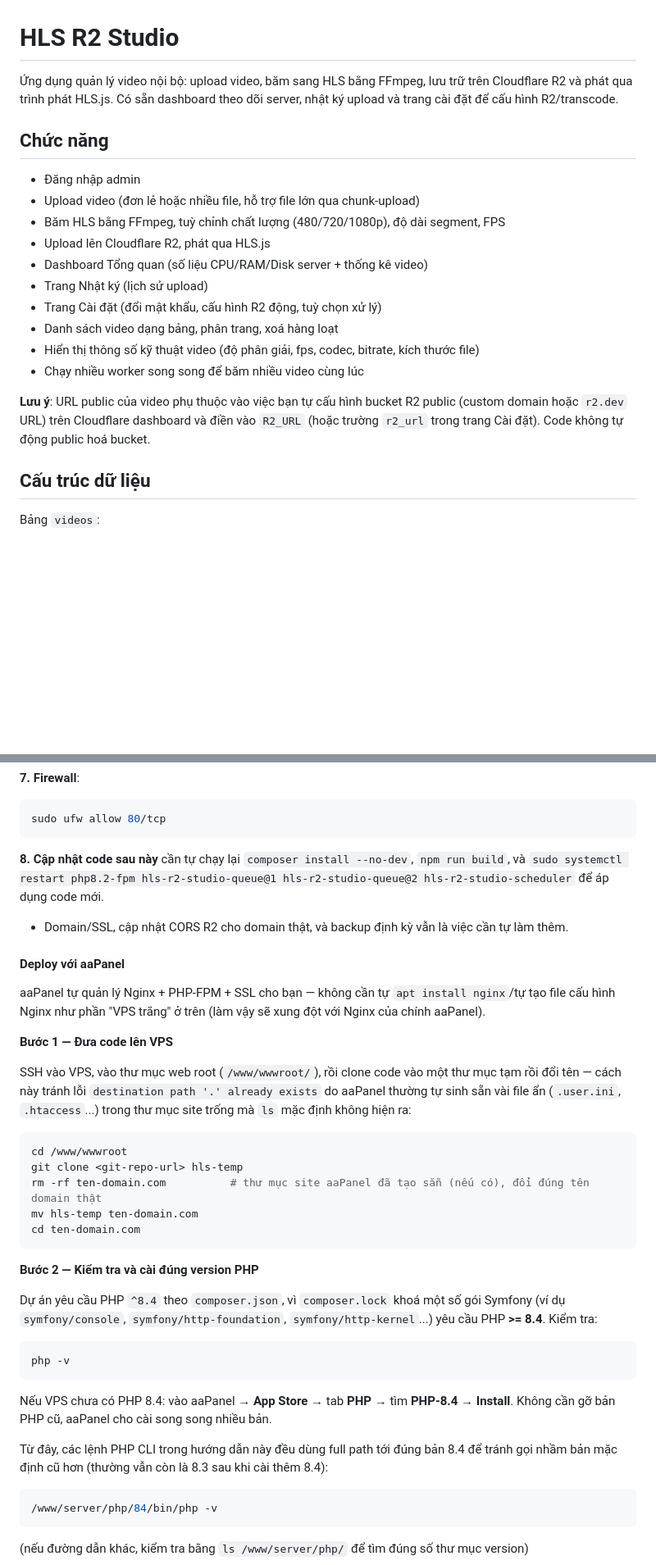
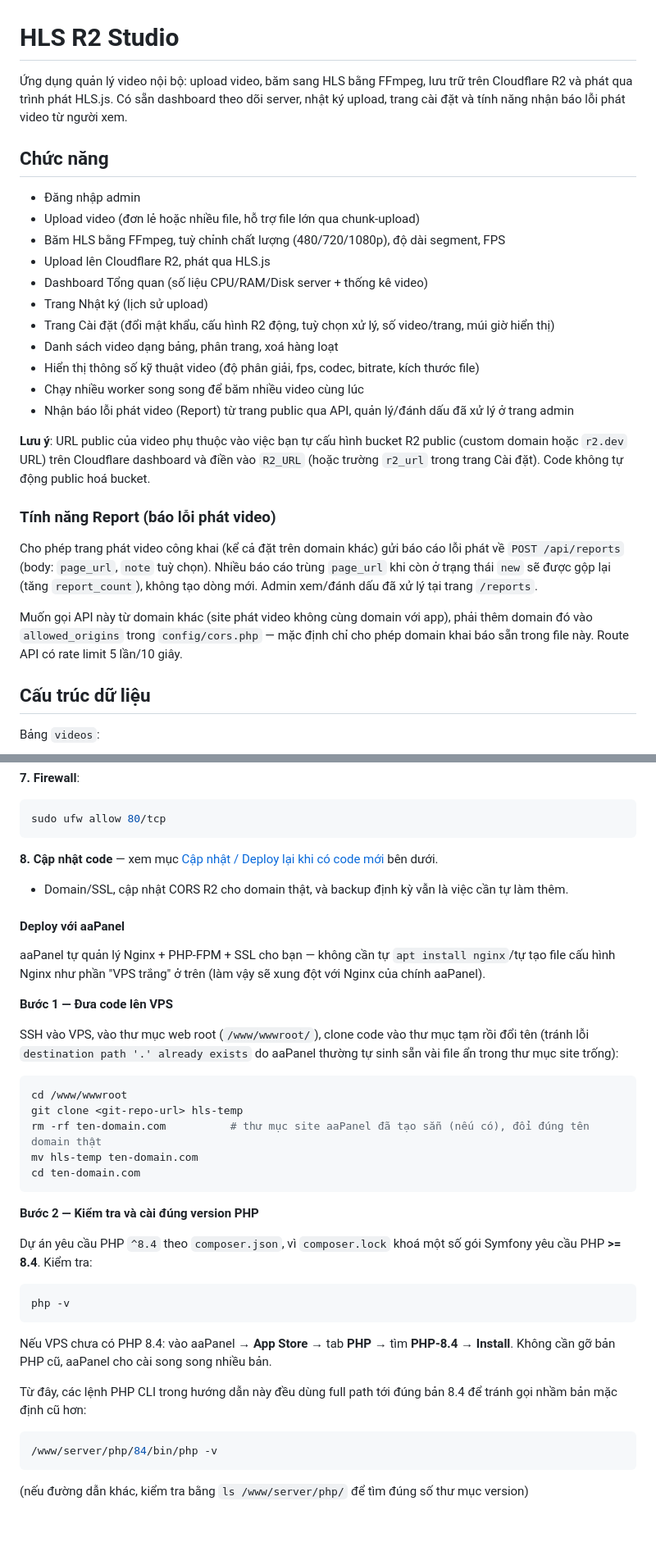
Before and after one commit to pqt-dev/hls-r2-studio, a Markdown page: README.md, 2 parts joined by grey strips. Shown at 82% size. Rendered like a GitHub page; blank space fills up the shorter version.

````diff
--- a/README.md
+++ b/README.md
@@ -1,6 +1,6 @@
 # HLS R2 Studio
 
-Ứng dụng quản lý video nội bộ: upload video, băm sang HLS bằng FFmpeg, lưu trữ trên Cloudflare R2 và phát qua trình phát HLS.js. Có sẵn dashboard theo dõi server, nhật ký upload và trang cài đặt để cấu hình R2/transcode.
+Ứng dụng quản lý video nội bộ: upload video, băm sang HLS bằng FFmpeg, lưu trữ trên Cloudflare R2 và phát qua trình phát HLS.js. Có sẵn dashboard theo dõi server, nhật ký upload, trang cài đặt và tính năng nhận báo lỗi phát video từ người xem.
 
 ## Chức năng
 
@@ -10,12 +10,19 @@
 - Upload lên Cloudflare R2, phát qua HLS.js
 - Dashboard Tổng quan (số liệu CPU/RAM/Disk server + thống kê video)
 - Trang Nhật ký (lịch sử upload)
-- Trang Cài đặt (đổi mật khẩu, cấu hình R2 động, tuỳ chọn xử lý)
+- Trang Cài đặt (đổi mật khẩu, cấu hình R2 động, tuỳ chọn xử lý, số video/trang, múi giờ hiển thị)
 - Danh sách video dạng bảng, phân trang, xoá hàng loạt
 - Hiển thị thông số kỹ thuật video (độ phân giải, fps, codec, bitrate, kích thước file)
 - Chạy nhiều worker song song để băm nhiều video cùng lúc
+- Nhận báo lỗi phát video (Report) từ trang public qua API, quản lý/đánh dấu đã xử lý ở trang admin
 
 **Lưu ý**: URL public của video phụ thuộc vào việc bạn tự cấu hình bucket R2 public (custom domain hoặc `r2.dev` URL) trên Cloudflare dashboard và điền vào `R2_URL` (hoặc trường `r2_url` trong trang Cài đặt). Code không tự động public hoá bucket.
+
+### Tính năng Report (báo lỗi phát video)
+
+Cho phép trang phát video công khai (kể cả đặt trên domain khác) gửi báo cáo lỗi phát về `POST /api/reports` (body: `page_url`, `note` tuỳ chọn). Nhiều báo cáo trùng `page_url` khi còn ở trạng thái `new` sẽ được gộp lại (tăng `report_count`), không tạo dòng mới. Admin xem/đánh dấu đã xử lý tại trang `/reports`.
+
+Muốn gọi API này từ domain khác (site phát video không cùng domain với app), phải thêm domain đó vào `allowed_origins` trong `config/cors.php` — mặc định chỉ cho phép domain khai báo sẵn trong file này. Route API có rate limit 5 lần/10 giây.
 
 ## Cấu trúc dữ liệu
 
@@ -293,7 +316,7 @@ Kiểm tra: `sudo systemctl status hls-r2-studio-scheduler`, xem log: `sudo jour
 sudo ufw allow 80/tcp
 ```
 
-**8. Cập nhật code sau này** cần tự chạy lại `composer install --no-dev`, `npm run build`, và `sudo systemctl restart php8.2-fpm hls-r2-studio-queue@1 hls-r2-studio-queue@2 hls-r2-studio-scheduler` để áp dụng code mới.
+**8. Cập nhật code** — xem mục [Cập nhật / Deploy lại khi có code mới](#cập-nhật--deploy-lại-khi-có-code-mới) bên dưới.
 
 - Domain/SSL, cập nhật CORS R2 cho domain thật, và backup định kỳ vẫn là việc cần tự làm thêm.
 
@@ -303,7 +326,7 @@ aaPanel tự quản lý Nginx + PHP-FPM + SSL cho bạn — không cần tự `a
 
 **Bước 1 — Đưa code lên VPS**
 
-SSH vào VPS, vào thư mục web root (`/www/wwwroot/`), rồi clone code vào một thư mục tạm rồi đổi tên — cách này tránh lỗi `destination path '.' already exists` do aaPanel thường tự sinh sẵn vài file ẩn (`.user.ini`, `.htaccess`...) trong thư mục site trống mà `ls` mặc định không hiện ra:
+SSH vào VPS, vào thư mục web root (`/www/wwwroot/`), clone code vào thư mục tạm rồi đổi tên (tránh lỗi `destination path '.' already exists` do aaPanel thường tự sinh sẵn vài file ẩn trong thư mục site trống):
 
 ```bash
 cd /www/wwwroot
@@ -315,7 +338,7 @@ cd ten-domain.com
 
 **Bước 2 — Kiểm tra và cài đúng version PHP**
 
-Dự án yêu cầu PHP `^8.4` theo `composer.json`, vì `composer.lock` khoá một số gói Symfony (ví dụ `symfony/console`, `symfony/http-foundation`, `symfony/http-kernel`...) yêu cầu PHP **>= 8.4**. Kiểm tra:
+Dự án yêu cầu PHP `^8.4` theo `composer.json`, vì `composer.lock` khoá một số gói Symfony yêu cầu PHP **>= 8.4**. Kiểm tra:
 
 ```bash
 php -v
@@ -323,7 +346,7 @@ php -v
 
 Nếu VPS chưa có PHP 8.4: vào aaPanel → **App Store** → tab **PHP** → tìm **PHP-8.4** → **Install**. Không cần gỡ bản PHP cũ, aaPanel cho cài song song nhiều bản.
 
-Từ đây, các lệnh PHP CLI trong hướng dẫn này đều dùng full path tới đúng bản 8.4 để tránh gọi nhầm bản mặc định cũ hơn (thường vẫn còn là 8.3 sau khi cài thêm 8.4):
+Từ đây, các lệnh PHP CLI trong hướng dẫn này đều dùng full path tới đúng bản 8.4 để tránh gọi nhầm bản mặc định cũ hơn:
 
 ```bash
 /www/server/php/84/bin/php -v
````
Also changed, not shown: other parts of README.md (+47 -10 lines).
